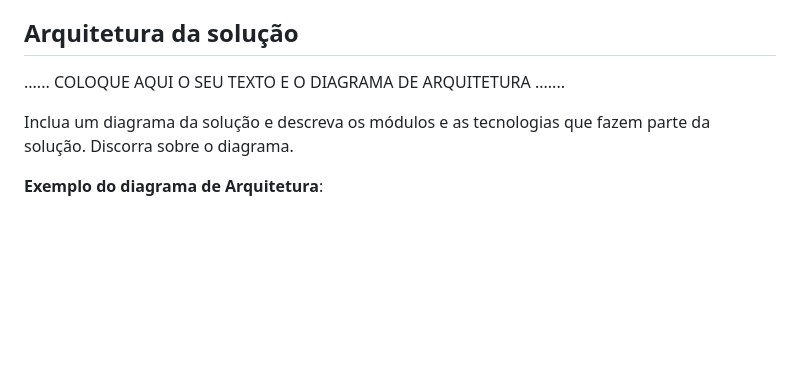
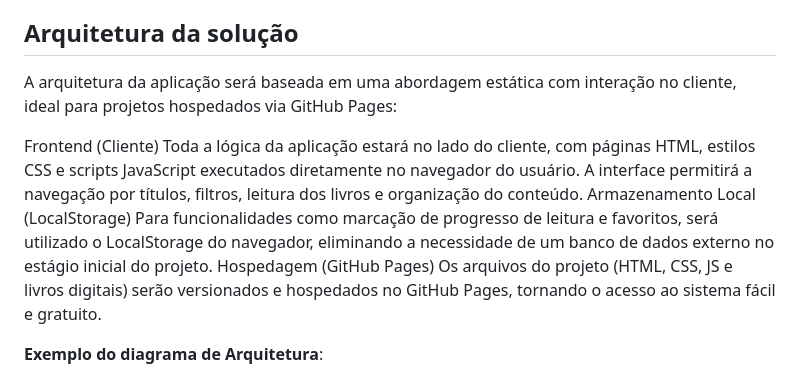
Before and after one commit to Conrado-Calazans/trabalho-tiaw, a Markdown page: docs/5-Implementação.md, the part around the change. GitHub-like rendering; blank space fills up the shorter version.

```diff
--- a/docs/5-Implementação.md
+++ b/docs/5-Implementação.md
@@ -67,11 +67,14 @@ Tela de Favoritos/Progresso: Painel onde o usuário visualiza livros salvos e pr
 
 ## Arquitetura da solução
 
+A arquitetura da aplicação será baseada em uma abordagem estática com interação no cliente, ideal para projetos hospedados via GitHub Pages:
 
-......  COLOQUE AQUI O SEU TEXTO E O DIAGRAMA DE ARQUITETURA .......
-
- Inclua um diagrama da solução e descreva os módulos e as tecnologias
- que fazem parte da solução. Discorra sobre o diagrama.
+Frontend (Cliente)
+Toda a lógica da aplicação estará no lado do cliente, com páginas HTML, estilos CSS e scripts JavaScript executados diretamente no navegador do usuário. A interface permitirá a navegação por títulos, filtros, leitura dos livros e organização do conteúdo.
+Armazenamento Local (LocalStorage)
+Para funcionalidades como marcação de progresso de leitura e favoritos, será utilizado o LocalStorage do navegador, eliminando a necessidade de um banco de dados externo no estágio inicial do projeto.
+Hospedagem (GitHub Pages)
+Os arquivos do projeto (HTML, CSS, JS e livros digitais) serão versionados e hospedados no GitHub Pages, tornando o acesso ao sistema fácil e gratuito.
 
  **Exemplo do diagrama de Arquitetura**:
 
```
